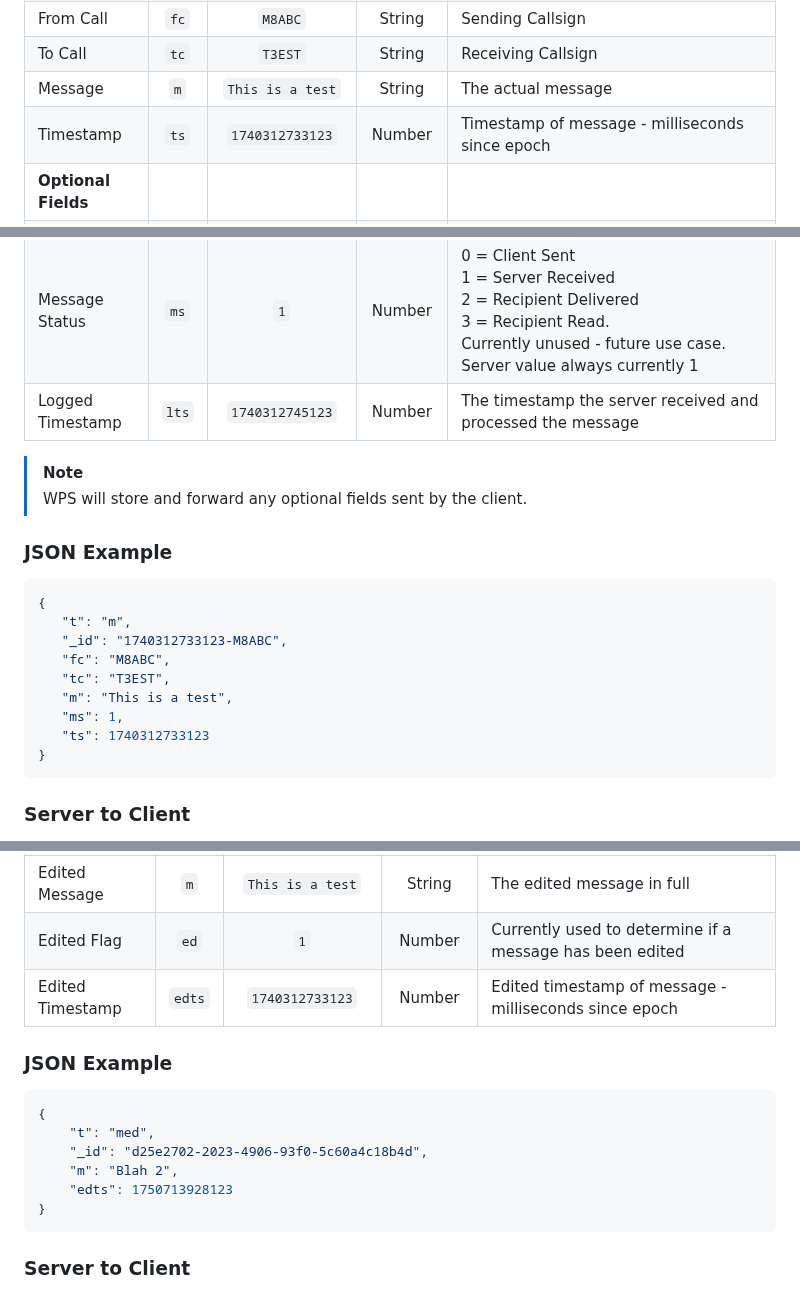
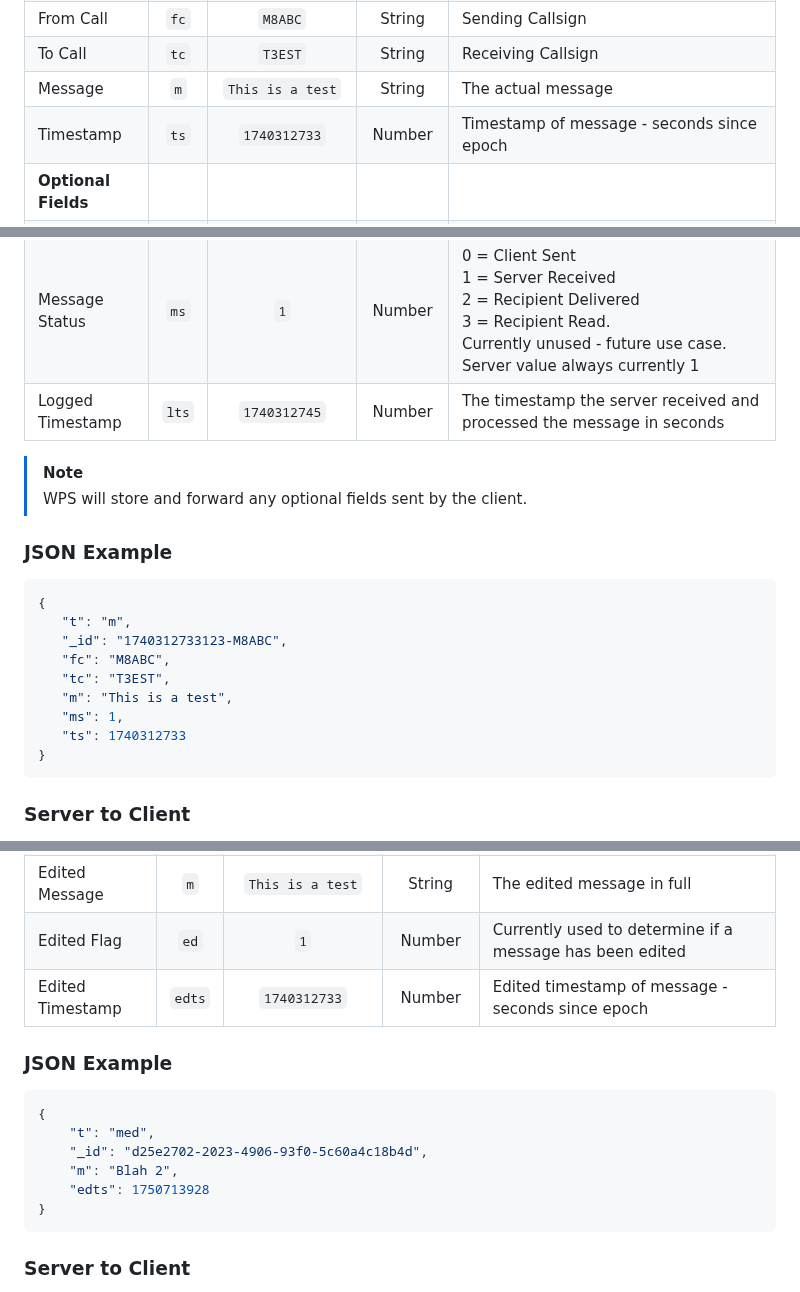
Before and after one commit to k-ahn2/wps, a Markdown page: docs/protocol/MESSAGES.md, 3 parts joined by grey strips. Rendered like a GitHub page.

Commit message:
Update timestamps to seconds in MESSAGES.md

````diff
--- a/docs/protocol/MESSAGES.md
+++ b/docs/protocol/MESSAGES.md
@@ -28,12 +28,12 @@ Batch Variants
 |From Call|`fc`|`M8ABC`|String|Sending Callsign
 |To Call|`tc`|`T3EST`|String|Receiving Callsign
 |Message|`m`|`This is a test`|String|The actual message
-|Timestamp|`ts`|`1740312733123`|Number|Timestamp of message - milliseconds since epoch
+|Timestamp|`ts`|`1740312733`|Number|Timestamp of message - seconds since epoch
 |**Optional Fields**|
 |Reply Id|`r`|`1740312711123-T3EST`|String|The id of the message being replied to
 |**Server Only Fields**|
 |Message Status|`ms`|`1`|Number|0 = Client Sent<BR>1 = Server Received<BR>2 = Recipient Delivered<BR>3 = Recipient Read.<BR>Currently unused - future use case. Server value always currently 1|
-|Logged Timestamp|`lts`|`1740312745123`|Number|The timestamp the server received and processed the message
+|Logged Timestamp|`lts`|`1740312745`|Number|The timestamp the server received and processed the message in seconds
 
 > [!NOTE]
 > WPS will store and forward any optional fields sent by the client.
@@ -48,7 +48,7 @@ Batch Variants
    "tc": "T3EST",
    "m": "This is a test",
    "ms": 1,
-   "ts": 1740312733123
+   "ts": 1740312733
 }
 ```
 
@@ -66,7 +66,7 @@ Returns type `mr`
 |Id|`_id`|`1740312733123-M8ABC`|String|_id of the edited message - must be common between Client and Server
 |Edited Message|`m`|`This is a test`|String|The edited message in full
 |Edited Flag|`ed`|`1`|Number|Currently used to determine if a message has been edited
-|Edited Timestamp|`edts`|`1740312733123`|Number|Edited timestamp of message - milliseconds since epoch
+|Edited Timestamp|`edts`|`1740312733`|Number|Edited timestamp of message - seconds since epoch
 
 ### JSON Example
 
@@ -75,7 +75,7 @@ Returns type `mr`
     "t": "med",
     "_id": "d25e2702-2023-4906-93f0-5c60a4c18b4d",
     "m": "Blah 2",
-    "edts": 1750713928123
+    "edts": 1750713928
 }
 ```
 
````
Also changed, not shown: other parts of docs/protocol/MESSAGES.md (+1 -1 lines).
